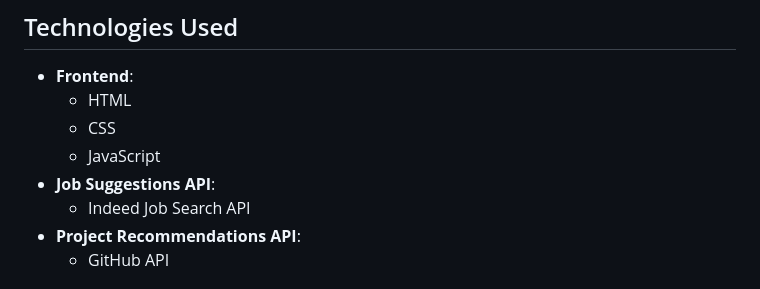
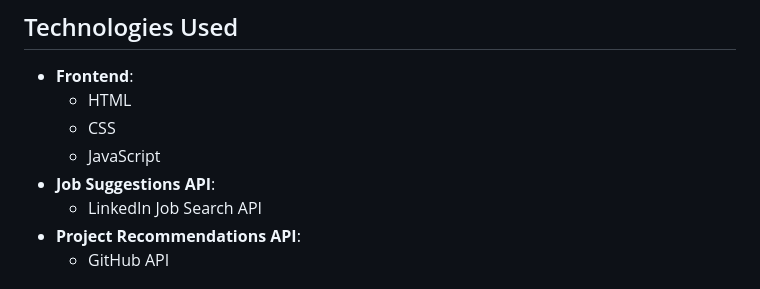
Before and after one commit to Atif-Mustafa/Resume-Builder, a Markdown page: README.md, the part around the change. Drawn GitHub-style.

```diff
--- a/README.md
+++ b/README.md
@@ -25,7 +25,7 @@ This project is a comprehensive web application that allows users to create and
   - CSS
   - JavaScript
 - **Job Suggestions API**:
-  - Indeed Job Search API
+  - LinkedIn Job Search API
 - **Project Recommendations API**:
   - GitHub API
 
```
